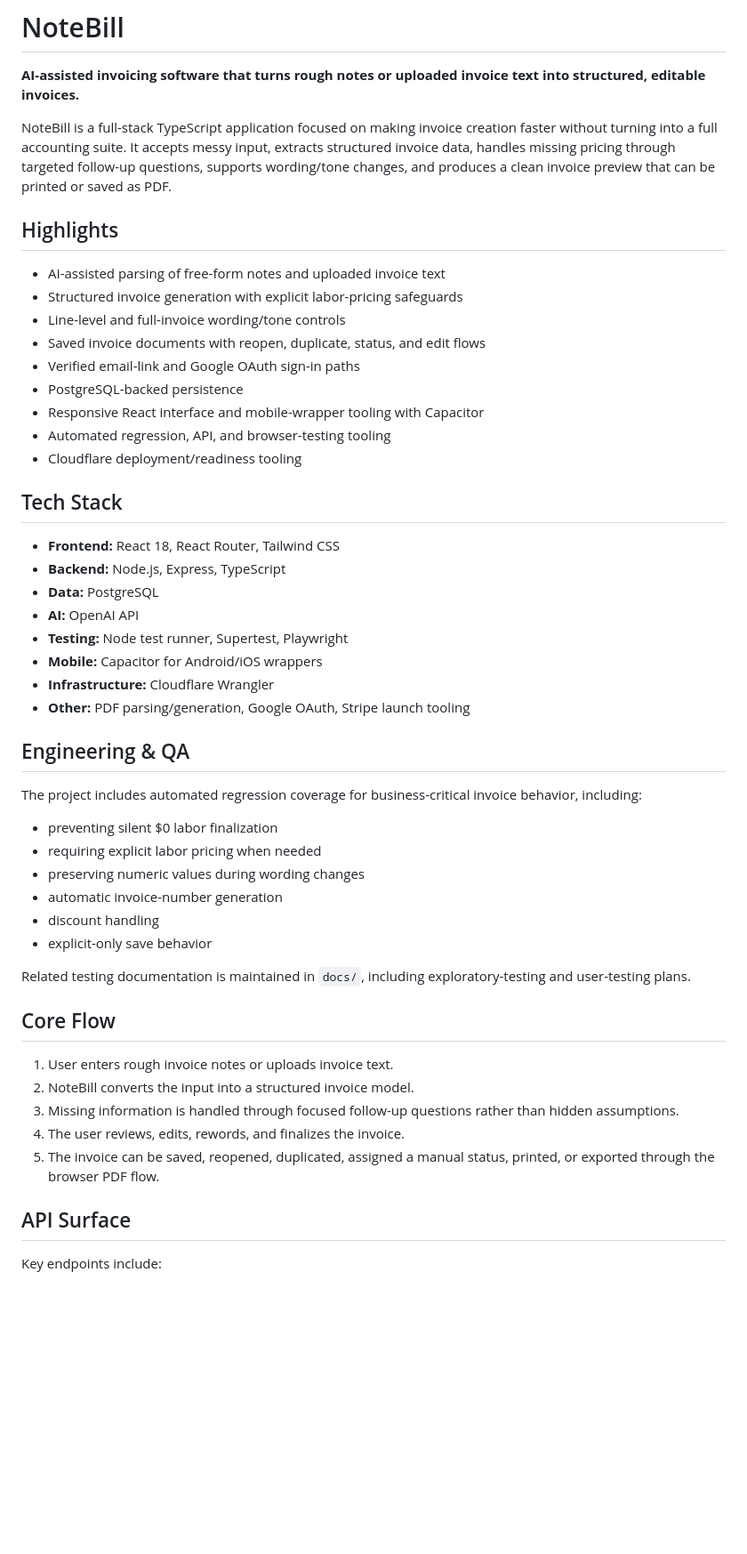
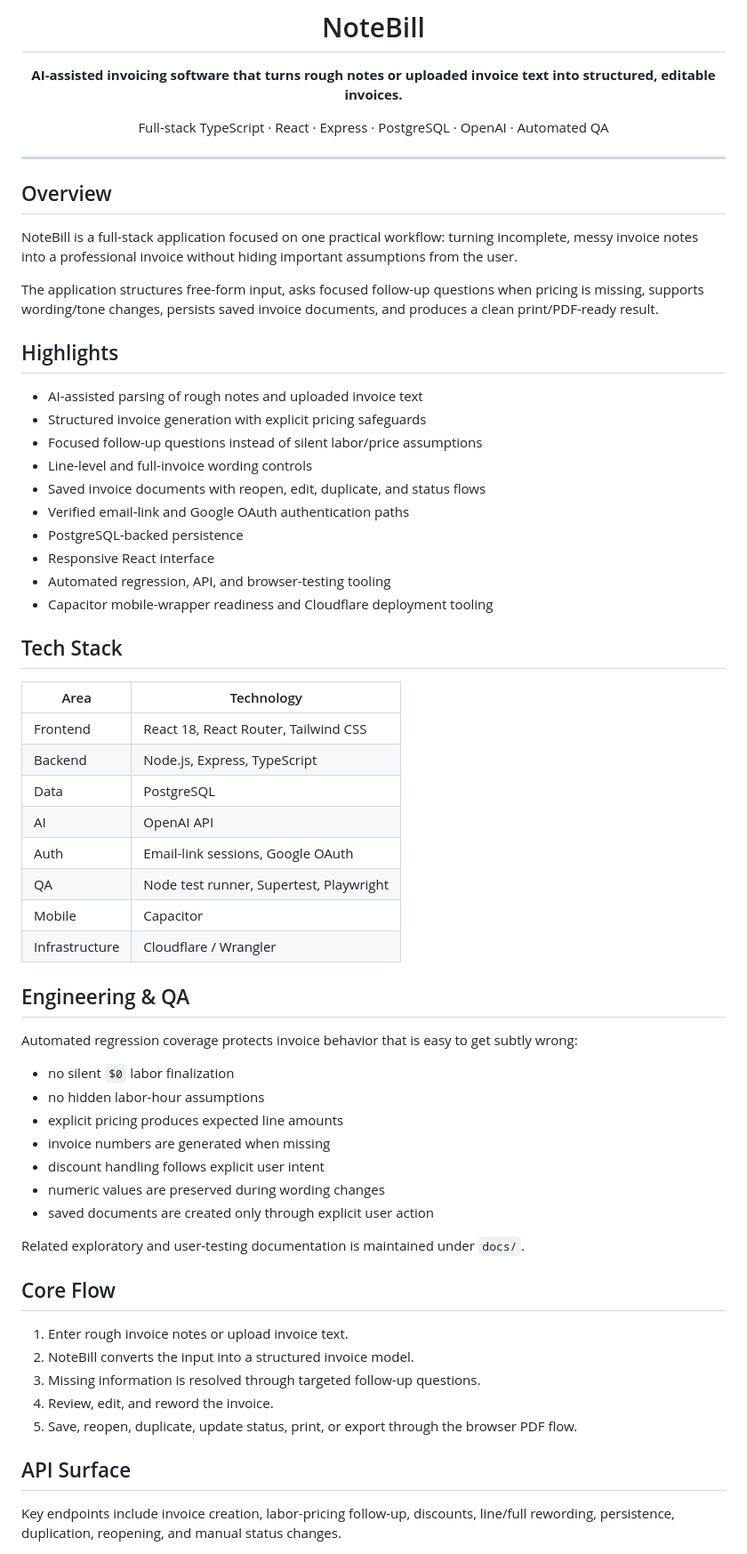
Before and after one commit to daveybehavey/Invoice, a Markdown page: README.md, the part around one of its changes. Shown at 89% size. Drawn GitHub-style; blank space fills up the shorter version.

Commit message:
docs: refine NoteBill README presentation

```diff
--- a/README.md
+++ b/README.md
@@ -2,53 +4,67 @@
 
 **AI-assisted invoicing software that turns rough notes or uploaded invoice text into structured, editable invoices.**
 
-NoteBill is a full-stack TypeScript application focused on making invoice creation faster without turning into a full accounting suite. It accepts messy input, extracts structured invoice data, handles missing pricing through targeted follow-up questions, supports wording/tone changes, and produces a clean invoice preview that can be printed or saved as PDF.
+Full-stack TypeScript · React · Express · PostgreSQL · OpenAI · Automated QA
+
+</div>
+
+---
+
+## Overview
+
+NoteBill is a full-stack application focused on one practical workflow: turning incomplete, messy invoice notes into a professional invoice without hiding important assumptions from the user.
+
+The application structures free-form input, asks focused follow-up questions when pricing is missing, supports wording/tone changes, persists saved invoice documents, and produces a clean print/PDF-ready result.
 
 ## Highlights
 
-- AI-assisted parsing of free-form notes and uploaded invoice text
-- Structured invoice generation with explicit labor-pricing safeguards
-- Line-level and full-invoice wording/tone controls
-- Saved invoice documents with reopen, duplicate, status, and edit flows
-- Verified email-link and Google OAuth sign-in paths
+- AI-assisted parsing of rough notes and uploaded invoice text
+- Structured invoice generation with explicit pricing safeguards
+- Focused follow-up questions instead of silent labor/price assumptions
+- Line-level and full-invoice wording controls
+- Saved invoice documents with reopen, edit, duplicate, and status flows
+- Verified email-link and Google OAuth authentication paths
 - PostgreSQL-backed persistence
-- Responsive React interface and mobile-wrapper tooling with Capacitor
+- Responsive React interface
 - Automated regression, API, and browser-testing tooling
-- Cloudflare deployment/readiness tooling
+- Capacitor mobile-wrapper readiness and Cloudflare deployment tooling
 
 ## Tech Stack
 
-- **Frontend:** React 18, React Router, Tailwind CSS
-- **Backend:** Node.js, Express, TypeScript
-- **Data:** PostgreSQL
-- **AI:** OpenAI API
-- **Testing:** Node test runner, Supertest, Playwright
-- **Mobile:** Capacitor for Android/iOS wrappers
-- **Infrastructure:** Cloudflare Wrangler
-- **Other:** PDF parsing/generation, Google OAuth, Stripe launch tooling
+| Area | Technology |
+| --- | --- |
+| Frontend | React 18, React Router, Tailwind CSS |
+| Backend | Node.js, Express, TypeScript |
+| Data | PostgreSQL |
+| AI | OpenAI API |
+| Auth | Email-link sessions, Google OAuth |
+| QA | Node test runner, Supertest, Playwright |
+| Mobile | Capacitor |
+| Infrastructure | Cloudflare / Wrangler |
 
 ## Engineering & QA
 
-The project includes automated regression coverage for business-critical invoice behavior, including:
+Automated regression coverage protects invoice behavior that is easy to get subtly wrong:
 
-- preventing silent $0 labor finalization
-- requiring explicit labor pricing when needed
-- preserving numeric values during wording changes
-- automatic invoice-number generation
-- discount handling
-- explicit-only save behavior
+- no silent `$0` labor finalization
+- no hidden labor-hour assumptions
+- explicit pricing produces expected line amounts
+- invoice numbers are generated when missing
+- discount handling follows explicit user intent
+- numeric values are preserved during wording changes
+- saved documents are created only through explicit user action
 
-Related testing documentation is maintained in `docs/`, including exploratory-testing and user-testing plans.
+Related exploratory and user-testing documentation is maintained under `docs/`.
 
 ## Core Flow
 
-1. User enters rough invoice notes or uploads invoice text.
+1. Enter rough invoice notes or upload invoice text.
 2. NoteBill converts the input into a structured invoice model.
-3. Missing information is handled through focused follow-up questions rather than hidden assumptions.
-4. The user reviews, edits, rewords, and finalizes the invoice.
-5. The invoice can be saved, reopened, duplicated, assigned a manual status, printed, or exported through the browser PDF flow.
+3. Missing information is resolved through targeted follow-up questions.
+4. Review, edit, and reword the invoice.
+5. Save, reopen, duplicate, update status, print, or export through the browser PDF flow.
 
 ## API Surface
 
-Key endpoints include:
+Key endpoints include invoice creation, labor-pricing follow-up, discounts, line/full rewording, persistence, duplication, reopening, and manual status changes.
 
```
Also changed, not shown: other parts of README.md (+21 -15 lines).
